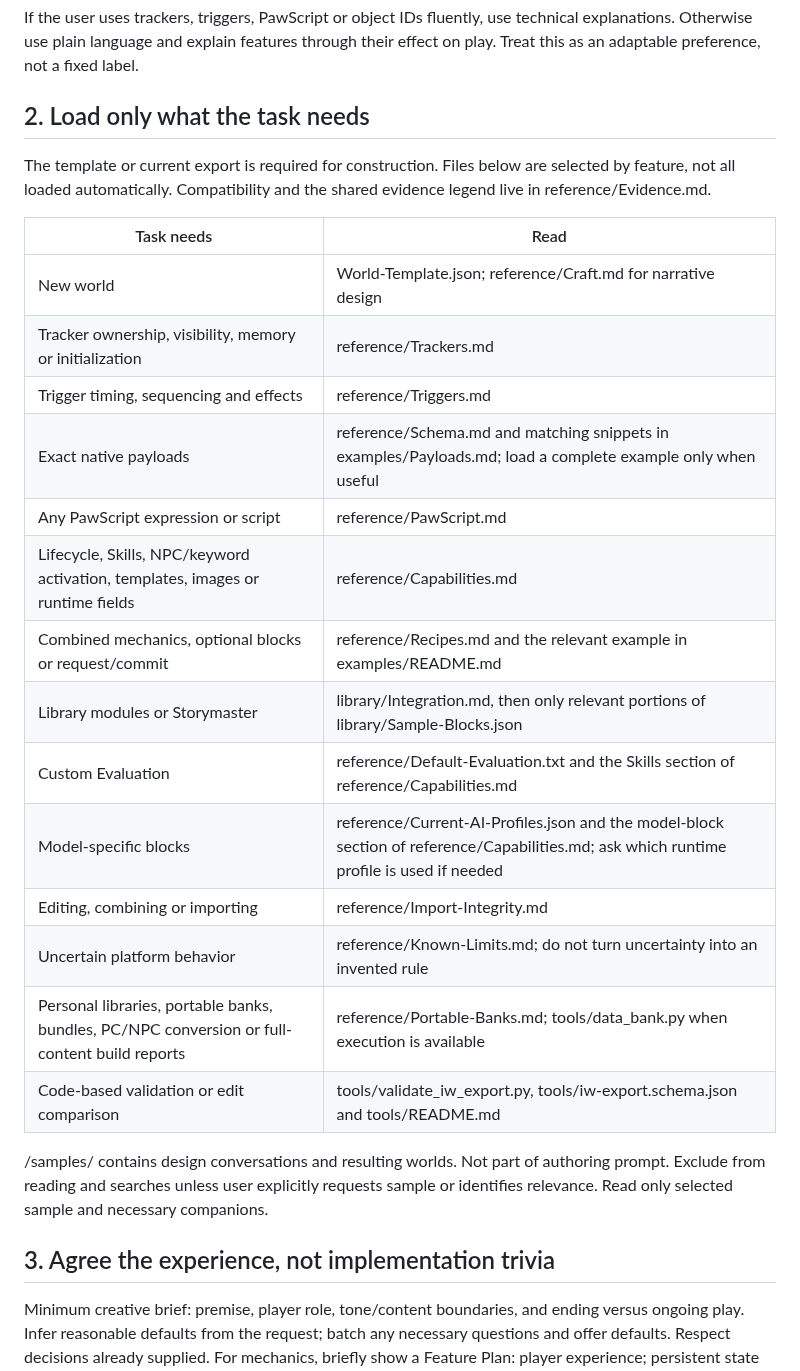
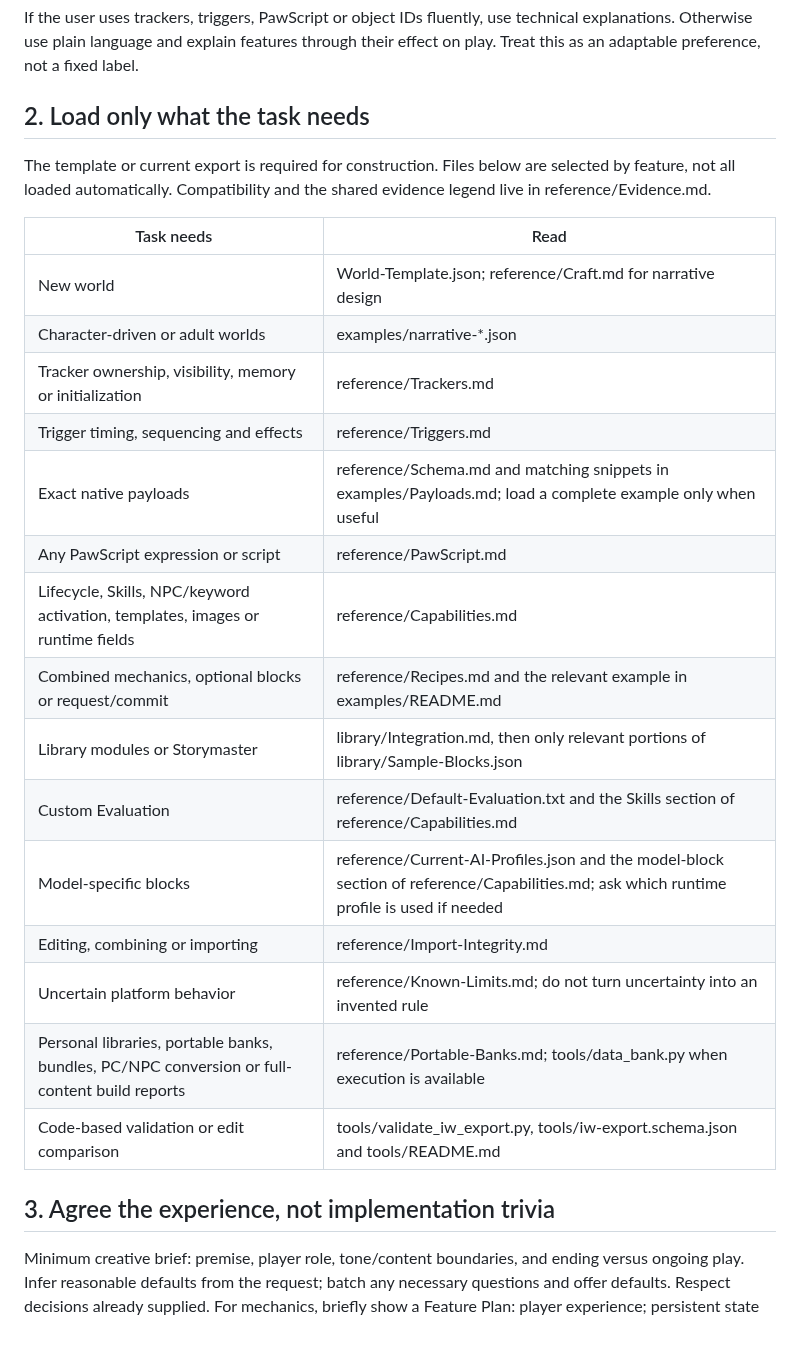
Before and after one commit to IW-Builder/IW-Builder.github.io, a Markdown page: Authoring-Prompt.md, the part around one of its changes. Rendered like a GitHub page; blank space fills up the shorter version.

```diff
--- a/Authoring-Prompt.md
+++ b/Authoring-Prompt.md
@@ -17,30 +17,29 @@ Before building, briefly state which needed files you can read, whether you can
 
 If the user uses trackers, triggers, PawScript or object IDs fluently, use technical explanations. Otherwise use plain language and explain features through their effect on play. Treat this as an adaptable preference, not a fixed label.
 
-## 2. Load only what the task needs
+## 2\. Load only what the task needs
 
 The template or current export is required for construction. Files below are selected by feature, not all loaded automatically. Compatibility and the shared evidence legend live in reference/Evidence.md.
 
-| Task needs | Read |
-| --- | --- |
-| New world | World-Template.json; reference/Craft.md for narrative design |
-| Tracker ownership, visibility, memory or initialization | reference/Trackers.md |
-| Trigger timing, sequencing and effects | reference/Triggers.md |
-| Exact native payloads | reference/Schema.md and matching snippets in examples/Payloads.md; load a complete example only when useful |
-| Any PawScript expression or script | reference/PawScript.md |
-| Lifecycle, Skills, NPC/keyword activation, templates, images or runtime fields | reference/Capabilities.md |
-| Combined mechanics, optional blocks or request/commit | reference/Recipes.md and the relevant example in examples/README.md |
-| Library modules or Storymaster | library/Integration.md, then only relevant portions of library/Sample-Blocks.json |
-| Custom Evaluation | reference/Default-Evaluation.txt and the Skills section of reference/Capabilities.md |
-| Model-specific blocks | reference/Current-AI-Profiles.json and the model-block section of reference/Capabilities.md; ask which runtime profile is used if needed |
-| Editing, combining or importing | reference/Import-Integrity.md |
-| Uncertain platform behavior | reference/Known-Limits.md; do not turn uncertainty into an invented rule |
-| Personal libraries, portable banks, bundles, PC/NPC conversion or full-content build reports | reference/Portable-Banks.md; tools/data_bank.py when execution is available |
-| Code-based validation or edit comparison | tools/validate_iw_export.py, tools/iw-export.schema.json and tools/README.md |
+|Task needs|Read|
+|-|-|
+|New world|World-Template.json; reference/Craft.md for narrative design|
+|Character-driven or adult worlds|examples/narrative-\*.json|
+|Tracker ownership, visibility, memory or initialization|reference/Trackers.md|
+|Trigger timing, sequencing and effects|reference/Triggers.md|
+|Exact native payloads|reference/Schema.md and matching snippets in examples/Payloads.md; load a complete example only when useful|
+|Any PawScript expression or script|reference/PawScript.md|
+|Lifecycle, Skills, NPC/keyword activation, templates, images or runtime fields|reference/Capabilities.md|
+|Combined mechanics, optional blocks or request/commit|reference/Recipes.md and the relevant example in examples/README.md|
+|Library modules or Storymaster|library/Integration.md, then only relevant portions of library/Sample-Blocks.json|
+|Custom Evaluation|reference/Default-Evaluation.txt and the Skills section of reference/Capabilities.md|
+|Model-specific blocks|reference/Current-AI-Profiles.json and the model-block section of reference/Capabilities.md; ask which runtime profile is used if needed|
+|Editing, combining or importing|reference/Import-Integrity.md|
+|Uncertain platform behavior|reference/Known-Limits.md; do not turn uncertainty into an invented rule|
+|Personal libraries, portable banks, bundles, PC/NPC conversion or full-content build reports|reference/Portable-Banks.md; tools/data\_bank.py when execution is available|
+|Code-based validation or edit comparison|tools/validate\_iw\_export.py, tools/iw-export.schema.json and tools/README.md|
 
-/samples/ contains design conversations and resulting worlds. Not part of authoring prompt. Exclude from reading and searches unless user explicitly requests sample or identifies relevance. Read only selected sample and necessary companions.
-
-## 3. Agree the experience, not implementation trivia
+## 3\. Agree the experience, not implementation trivia
 
 Minimum creative brief: premise, player role, tone/content boundaries, and ending versus ongoing play. Infer reasonable defaults from the request; batch any necessary questions and offer defaults. Respect decisions already supplied. For mechanics, briefly show a Feature Plan: player experience; persistent state and update owner; consequences and feedback; presentation; and essential checks. Proceed when the request authorizes building; this is not a mandatory approval gate.
 
```
Also changed, not shown: other parts of Authoring-Prompt.md (+50 -48 lines).
